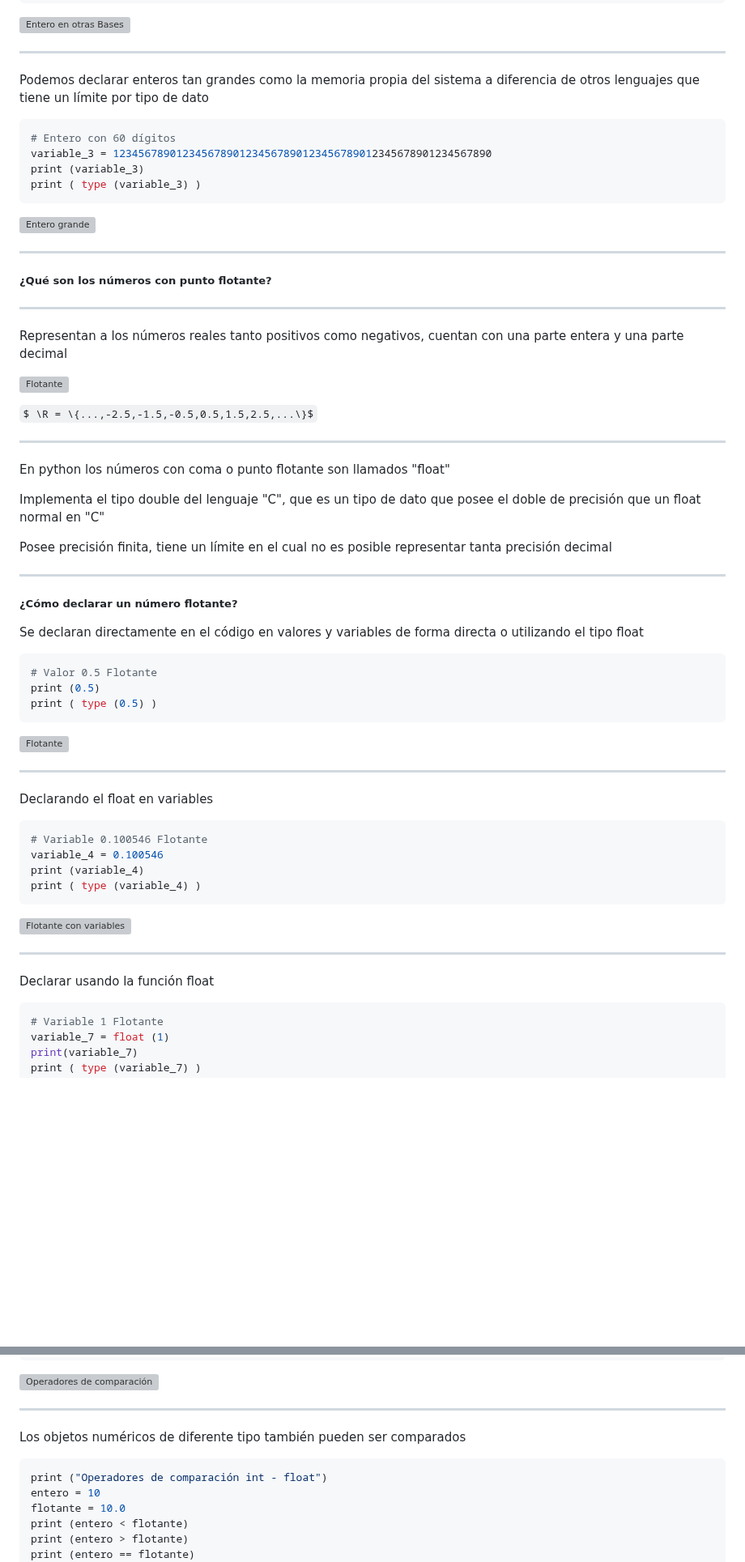
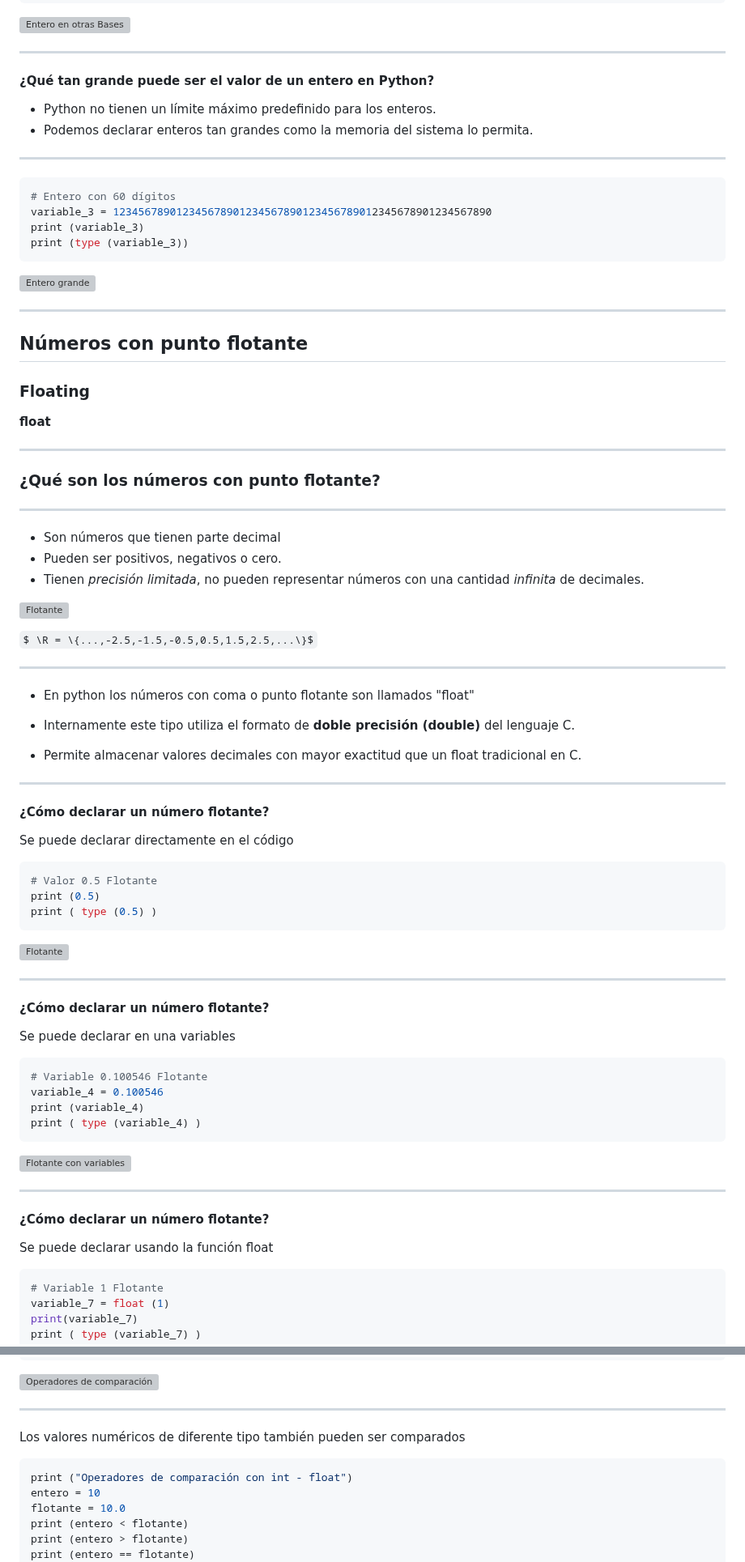
Before and after one commit to python-la-paz/python-study-group-fundamentals, a Markdown page: content/sesion05/Readme.md, 2 parts joined by grey strips. Shown at 81% size. GitHub-like rendering; blank space fills up the shorter version; grey boxes are pictures that could not be loaded.

````diff
--- a/content/sesion05/Readme.md
+++ b/content/sesion05/Readme.md
@@ -189,12 +219,16 @@ print (0xa)
 ![Entero en otras Bases](./img/06.png) <!-- .element width="50%" -->
 
 ---
-Podemos declarar enteros tan grandes como la memoria propia del sistema a diferencia de otros lenguajes que tiene un límite por tipo de dato
+#### ¿Qué tan grande puede ser el valor de un entero en Python?
+
+- Python no tienen un límite máximo predefinido para los enteros.
+- Podemos declarar enteros tan grandes como la memoria del sistema lo permita.
+---
 
 ```python
 # Entero con 60 dígitos
 variable_3 = 123456789012345678901234567890123456789012345678901234567890
 print (variable_3)
-print ( type (variable_3) )
+print (type (variable_3))
 ```
 
@@ -202,26 +236,32 @@ print ( type (variable_3) )
 
 ---
-##### ¿Qué son los números con punto flotante?
+## Números con punto flotante
+### Floating
+**float**
 
 ---
+### ¿Qué son los números con punto flotante?
 
-Representan a los números reales tanto positivos como negativos, cuentan con una parte entera y una parte decimal
+---
+- Son números que tienen parte decimal
+- Pueden ser positivos, negativos o cero.
+- Tienen *precisión limitada*, no pueden representar números con una cantidad *infinita* de decimales.
 
 ![Flotante](./img/08.png) <!-- .element width="40%" -->
 
 `$ \R = \{...,-2.5,-1.5,-0.5,0.5,1.5,2.5,...\}$`
 
 ---
-En python los números con coma o punto flotante son llamados "float"
+- En python los números con coma o punto flotante son llamados "float"
 
-Implementa el tipo double del lenguaje "C", que es un tipo de dato que posee el doble de precisión que un float normal en "C"
+- Internamente este tipo utiliza el formato de **doble precisión (double)** del lenguaje C.
 
-Posee precisión finita, tiene un límite en el cual no es posible representar tanta precisión decimal
+- Permite almacenar valores decimales con mayor exactitud que un float tradicional en C.
 
 ---
-##### ¿Cómo declarar un número flotante?
+#### ¿Cómo declarar un número flotante?
 
-Se declaran directamente en el código en valores y variables de forma directa o utilizando el tipo float
+Se puede declarar directamente en el código
 
 ```python
 # Valor 0.5 Flotante
@@ -232,7 +272,9 @@ print ( type (0.5) )
 ![Flotante](./img/09.png) <!-- .element width="40%" -->
 
 ---
-Declarando el float en variables
+#### ¿Cómo declarar un número flotante?
+
+Se puede declarar en una variables
 
 ```python
 # Variable 0.100546 Flotante
@@ -244,7 +286,9 @@ print ( type (variable_4) )
 ![Flotante con variables](./img/10.png) <!-- .element width="40%" -->
 
 ---
-Declarar usando la función float
+#### ¿Cómo declarar un número flotante?
+
+Se puede declarar usando la función float
 
 ```python
 # Variable 1 Flotante
@@ -390,9 +454,9 @@ print (comparar != 10)
 ![Operadores de comparación](./img/15.png) <!-- .element width="35%" -->
 
 ---
-Los objetos numéricos de diferente tipo también pueden ser comparados
+Los valores numéricos de diferente tipo también pueden ser comparados
 ```python
-print ("Operadores de comparación int - float")
+print ("Operadores de comparación con int - float")
 entero = 10
 flotante = 10.0
 print (entero < flotante)
````
Also changed, not shown: other parts of content/sesion05/Readme.md (+137 -85 lines).
